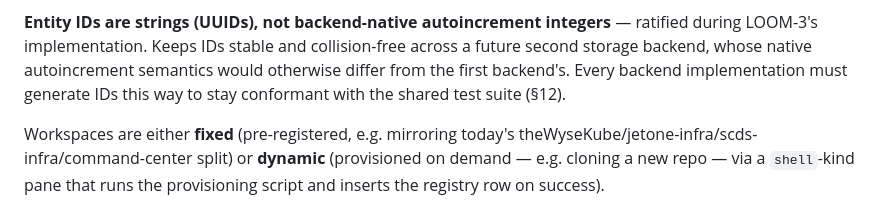
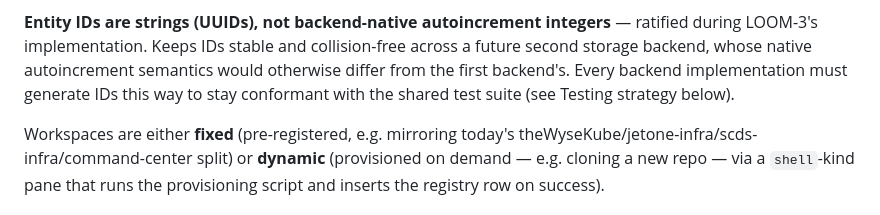
Before and after one commit to loomux/server, a Markdown page: docs/design/core-design.md, the part around one of its changes. Rendered like a GitHub page.

```diff
--- a/docs/design/core-design.md
+++ b/docs/design/core-design.md
@@ -137,7 +137,7 @@ integers** — ratified during LOOM-3's implementation. Keeps IDs stable and
 collision-free across a future second storage backend, whose native
 autoincrement semantics would otherwise differ from the first backend's.
 Every backend implementation must generate IDs this way to stay conformant
-with the shared test suite (§12).
+with the shared test suite (see Testing strategy below).
 
 Workspaces are either **fixed** (pre-registered, e.g. mirroring today's
 theWyseKube/jetone-infra/scds-infra/command-center split) or **dynamic**
```
Also changed, not shown: other parts of docs/design/core-design.md (+1 -1 lines).
